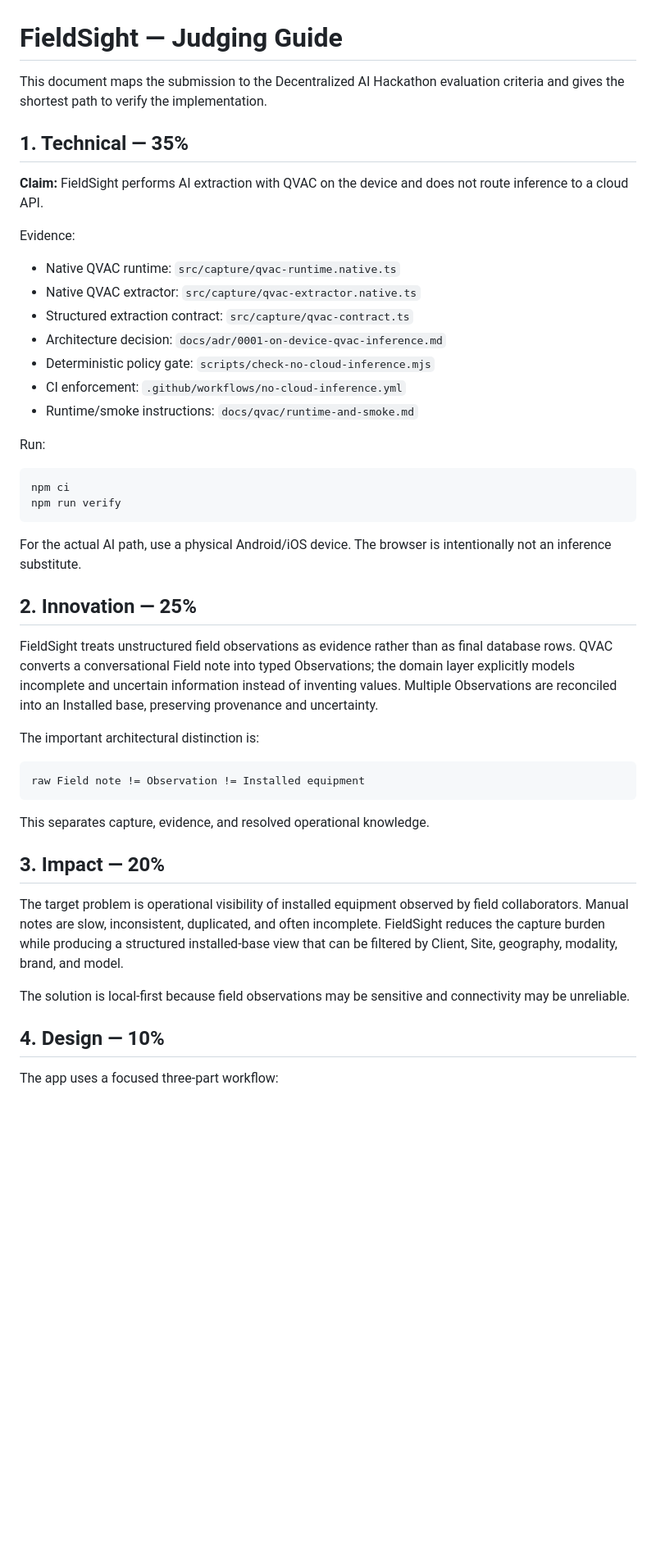
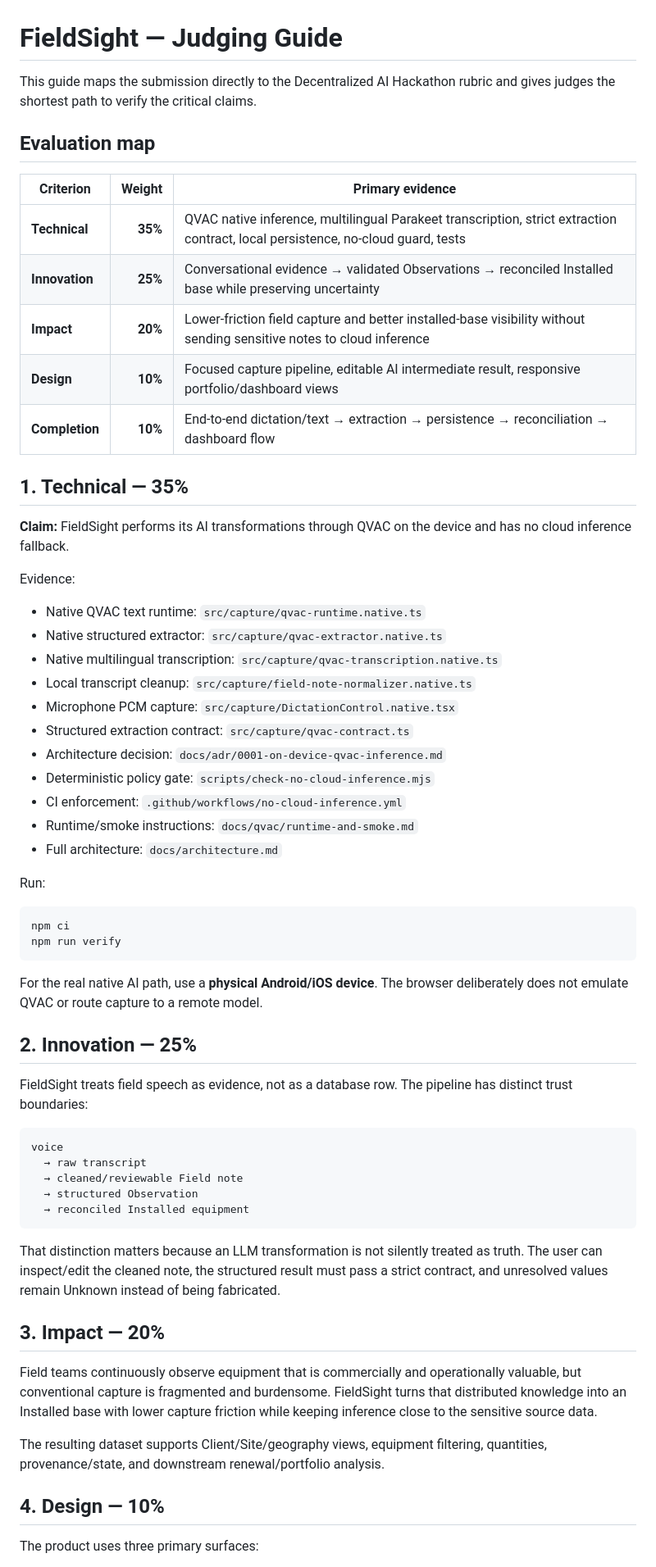
Before and after one commit to quantumquirkxyz/Caffeine-Express, a Markdown page: JUDGING.md, the part around one of its changes. Shown at 82% size. Drawn GitHub-style; blank space fills up the shorter version.

Commit message:
docs: align judging guide with multilingual edge dictation demo

````diff
--- a/JUDGING.md
+++ b/JUDGING.md
@@ -1,49 +1,65 @@
 # FieldSight — Judging Guide
 
-This document maps the submission to the Decentralized AI Hackathon evaluation criteria and gives the shortest path to verify the implementation.
+This guide maps the submission directly to the Decentralized AI Hackathon rubric and gives judges the shortest path to verify the critical claims.
+
+## Evaluation map
+
+| Criterion | Weight | Primary evidence |
+| --- | ---: | --- |
+| **Technical** | **35%** | QVAC native inference, multilingual Parakeet transcription, strict extraction contract, local persistence, no-cloud guard, tests |
+| **Innovation** | **25%** | Conversational evidence → validated Observations → reconciled Installed base while preserving uncertainty |
+| **Impact** | **20%** | Lower-friction field capture and better installed-base visibility without sending sensitive notes to cloud inference |
+| **Design** | **10%** | Focused capture pipeline, editable AI intermediate result, responsive portfolio/dashboard views |
+| **Completion** | **10%** | End-to-end dictation/text → extraction → persistence → reconciliation → dashboard flow |
 
 ## 1. Technical — 35%
 
-**Claim:** FieldSight performs AI extraction with QVAC on the device and does not route inference to a cloud API.
+**Claim:** FieldSight performs its AI transformations through QVAC on the device and has no cloud inference fallback.
 
 Evidence:
 
-- Native QVAC runtime: `src/capture/qvac-runtime.native.ts`
-- Native QVAC extractor: `src/capture/qvac-extractor.native.ts`
+- Native QVAC text runtime: `src/capture/qvac-runtime.native.ts`
+- Native structured extractor: `src/capture/qvac-extractor.native.ts`
+- Native multilingual transcription: `src/capture/qvac-transcription.native.ts`
+- Local transcript cleanup: `src/capture/field-note-normalizer.native.ts`
+- Microphone PCM capture: `src/capture/DictationControl.native.tsx`
 - Structured extraction contract: `src/capture/qvac-contract.ts`
 - Architecture decision: `docs/adr/0001-on-device-qvac-inference.md`
 - Deterministic policy gate: `scripts/check-no-cloud-inference.mjs`
 - CI enforcement: `.github/workflows/no-cloud-inference.yml`
 - Runtime/smoke instructions: `docs/qvac/runtime-and-smoke.md`
+- Full architecture: `docs/architecture.md`
 
 Run:
 
-```sh
+```bash
 npm ci
 npm run verify
 ```
 
-For the actual AI path, use a physical Android/iOS device. The browser is intentionally not an inference substitute.
+For the real native AI path, use a **physical Android/iOS device**. The browser deliberately does not emulate QVAC or route capture to a remote model.
 
 ## 2. Innovation — 25%
 
-FieldSight treats unstructured field observations as evidence rather than as final database rows. QVAC converts a conversational Field note into typed Observations; the domain layer explicitly models incomplete and uncertain information instead of inventing values. Multiple Observations are reconciled into an Installed base, preserving provenance and uncertainty.
-
-The important architectural distinction is:
+FieldSight treats field speech as evidence, not as a database row. The pipeline has distinct trust boundaries:
 
 ```text
-raw Field note != Observation != Installed equipment
+voice
+  → raw transcript
+  → cleaned/reviewable Field note
+  → structured Observation
+  → reconciled Installed equipment
 ```
 
-This separates capture, evidence, and resolved operational knowledge.
+That distinction matters because an LLM transformation is not silently treated as truth. The user can inspect/edit the cleaned note, the structured result must pass a strict contract, and unresolved values remain Unknown instead of being fabricated.
 
 ## 3. Impact — 20%
 
-The target problem is operational visibility of installed equipment observed by field collaborators. Manual notes are slow, inconsistent, duplicated, and often incomplete. FieldSight reduces the capture burden while producing a structured installed-base view that can be filtered by Client, Site, geography, modality, brand, and model.
+Field teams continuously observe equipment that is commercially and operationally valuable, but conventional capture is fragmented and burdensome. FieldSight turns that distributed knowledge into an Installed base with lower capture friction while keeping inference close to the sensitive source data.
 
-The solution is local-first because field observations may be sensitive and connectivity may be unreliable.
+The resulting dataset supports Client/Site/geography views, equipment filtering, quantities, provenance/state, and downstream renewal/portfolio analysis.
 
 ## 4. Design — 10%
 
-The app uses a focused three-part workflow:
+The product uses three primary surfaces:
 
````
Also changed, not shown: other parts of JUDGING.md (+58 -35 lines).
